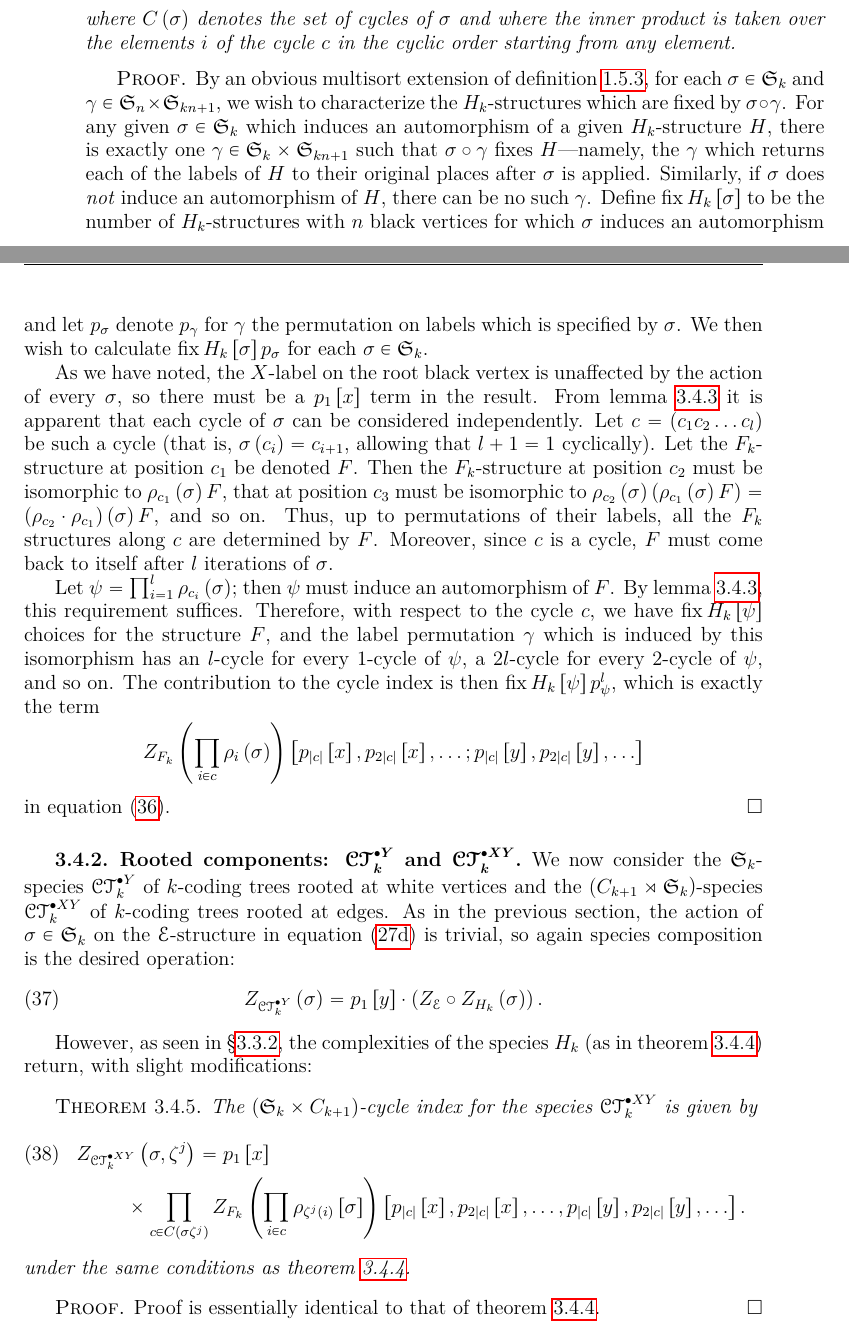
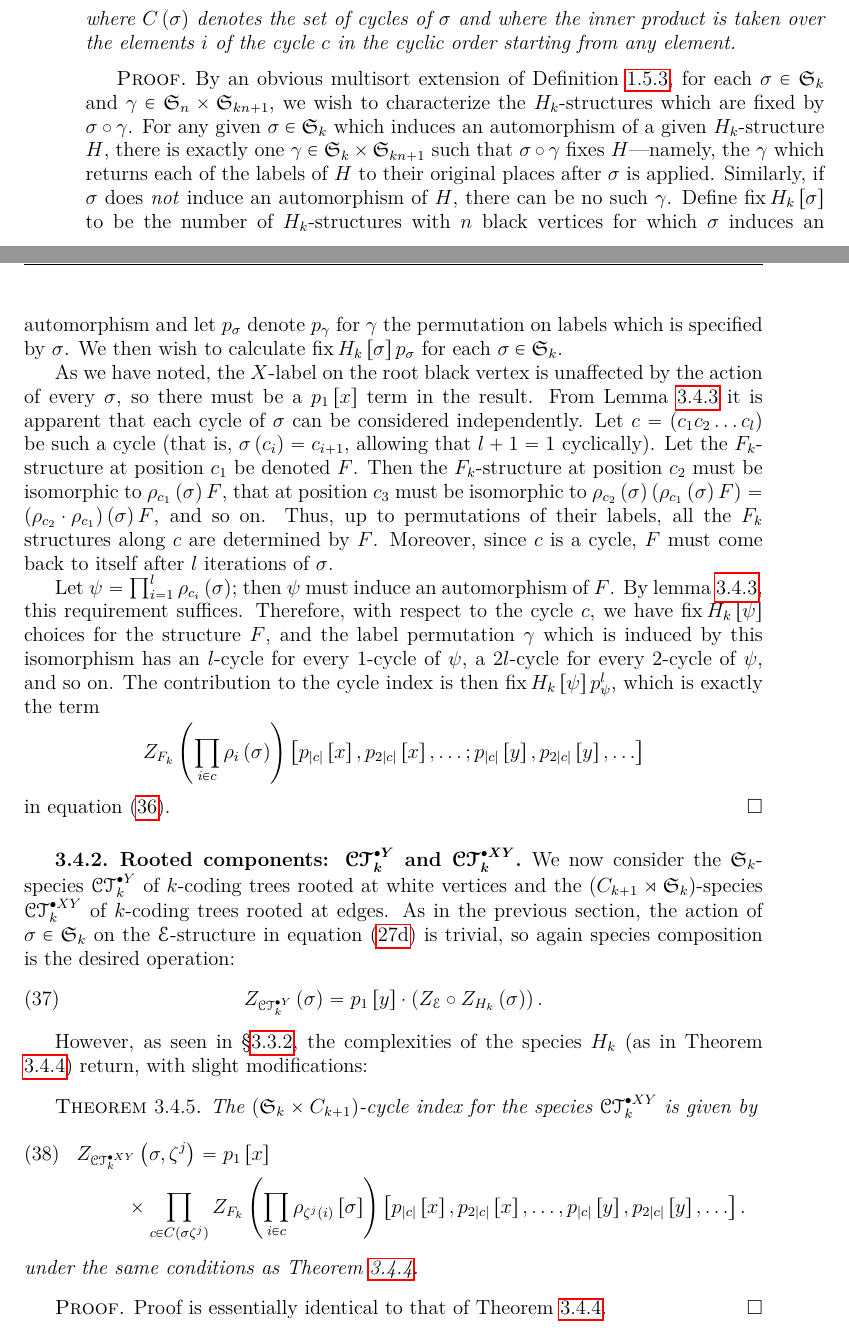
Before and after one commit to againerdewar/thesis, a LaTeX thesis (argthesis.tex): two parts of pages 45 and 46 of 57, joined at a grey line, cut so that both start at the same text. Compiled offline with pdfLaTeX.

Commit message:
Capitalize all Theorem-type references

```diff
--- a/argthesis.tex
+++ b/argthesis.tex
@@ -1404,14 +1404,14 @@ With this result, we can calculate the $\mathfrak{S}_{k}$-cycle index of $H_{k}$
 \end{theorem}
 
 \begin{proof}
-  By an obvious multisort extension of definition \ref{def:gcycind}, for each $\sigma \in \mathfrak{S}_{k}$ and $\gamma \in \mathfrak{S}_{n} \times \mathfrak{S}_{kn + 1}$, we wish to characterize the $H_{k}$-structures which are fixed by $\sigma \circ \gamma$.
+  By an obvious multisort extension of Definition \ref{def:gcycind}, for each $\sigma \in \mathfrak{S}_{k}$ and $\gamma \in \mathfrak{S}_{n} \times \mathfrak{S}_{kn + 1}$, we wish to characterize the $H_{k}$-structures which are fixed by $\sigma \circ \gamma$.
   For any given $\sigma \in \mathfrak{S}_{k}$ which induces an automorphism of a given $H_{k}$-structure $H$, there is exactly one $\gamma \in \mathfrak{S}_{k} \times \mathfrak{S}_{kn+1}$ such that $\sigma \circ \gamma$ fixes $H$---namely, the $\gamma$ which returns each of the labels of $H$ to their original places after $\sigma$ is applied.
   Similarly, if $\sigma$ does \emph{not} induce an automorphism of $H$, there can be no such $\gamma$.
   Define $\fix H_{k} \sbrac{\sigma}$ to be the number of $H_{k}$-structures with $n$ black vertices for which $\sigma$ induces an automorphism and let $p_{\sigma}$ denote $p_{\gamma}$ for $\gamma$ the permutation on labels which is specified by $\sigma$.
   We then wish to calculate $\fix H_{k} \sbrac{\sigma} p_{\sigma}$ for each $\sigma \in \mathfrak{S}_{k}$.
 
   As we have noted, the $X$-label on the root black vertex is unaffected by the action of every $\sigma$, so there must be a $p_{1} \sbrac{x}$ term in the result.
-  From lemma \ref{lem:fkinvar} it is apparent that each cycle of $\sigma$ can be considered independently.
+  From Lemma \ref{lem:fkinvar} it is apparent that each cycle of $\sigma$ can be considered independently.
   Let $c = \pbrac{c_{1} c_{2} \dots c_{l}}$ be such a cycle (that is, $\sigma \pbrac{c_{i}} = c_{i+1}$, allowing that $l+1 = 1$ cyclically).
   Let the $F_{k}$-structure at position $c_{1}$ be denoted $F$.
   Then the $F_{k}$-structure at position $c_{2}$ must be isomorphic to $\rho_{c_{1}} \pbrac{\sigma} F$, that at position $c_{3}$ must be isomorphic to $\rho_{c_{2}} \pbrac{\sigma} \pbrac{\rho_{c_{1}} \pbrac{\sigma} F} = \pbrac{\rho_{c_{2}} \cdot \rho_{c_{1}}} \pbrac{\sigma} F$, and so on.
@@ -1435,7 +1435,7 @@ As in the previous section, the action of $\sigma \in \mathfrak{S}_{k}$ on the $
   Z_{\pointed[Y]{\specname{CT}}_{k}} \pbrac{\sigma} = p_{1} \sbrac{y} \cdot \pbrac{Z_{\specname{E}} \circ Z_{H_{k}} \pbrac{\sigma}}.
 \end{equation}
 
-However, as seen in \S \ref{ss:axact}, the complexities of the species $H_{k}$ (as in theorem \ref{thm:hfuncci}) return, with slight modifications:
+However, as seen in \S \ref{ss:axact}, the complexities of the species $H_{k}$ (as in Theorem \ref{thm:hfuncci}) return, with slight modifications:
 \begin{theorem}
   \label{thm:ctxyfuncci}
   The $\pbrac{\mathfrak{S}_{k} \times C_{k+1}}$-cycle index for the species $\pointed[XY]{\specname{CT}}_{k}$ is given by
@@ -1444,11 +1444,11 @@ However, as seen in \S \ref{ss:axact}, the complexities of the species $H_{k}$ (
     Z_{\pointed[XY]{\specname{CT}}_{k}} \pbrac{\sigma, \zeta^{j}} = p_{1} \sbrac{x} \\
     \times \prod_{c \in C \pbrac{\sigma \zeta^{j}}} Z_{F_{k}} \pbrac{\prod_{i \in c} \rho_{\zeta^{j} \pbrac{i}} \sbrac{\sigma}} \sbrac{p_{\abs{c}} \sbrac{x}, p_{2 \abs{c}} \sbrac{x}, \dots, p_{\abs{c}} \sbrac{y}, p_{2 \abs{c}} \sbrac{y}, \dots}.
   \end{multline}
-  under the same conditions as theorem \ref{thm:hfuncci}.
+  under the same conditions as Theorem \ref{thm:hfuncci}.
 \end{theorem}
 
 \begin{proof}
-  Proof is essentially identical to that of theorem \ref{thm:hfuncci}.
+  Proof is essentially identical to that of Theorem \ref{thm:hfuncci}.
 \end{proof}
 
 \subsection{$k$-trees: $\mathfrak{a}_{k}$}\label{ss:ktcycind}
```
Also changed, not shown: argthesis.tex (10 more changed lines).
